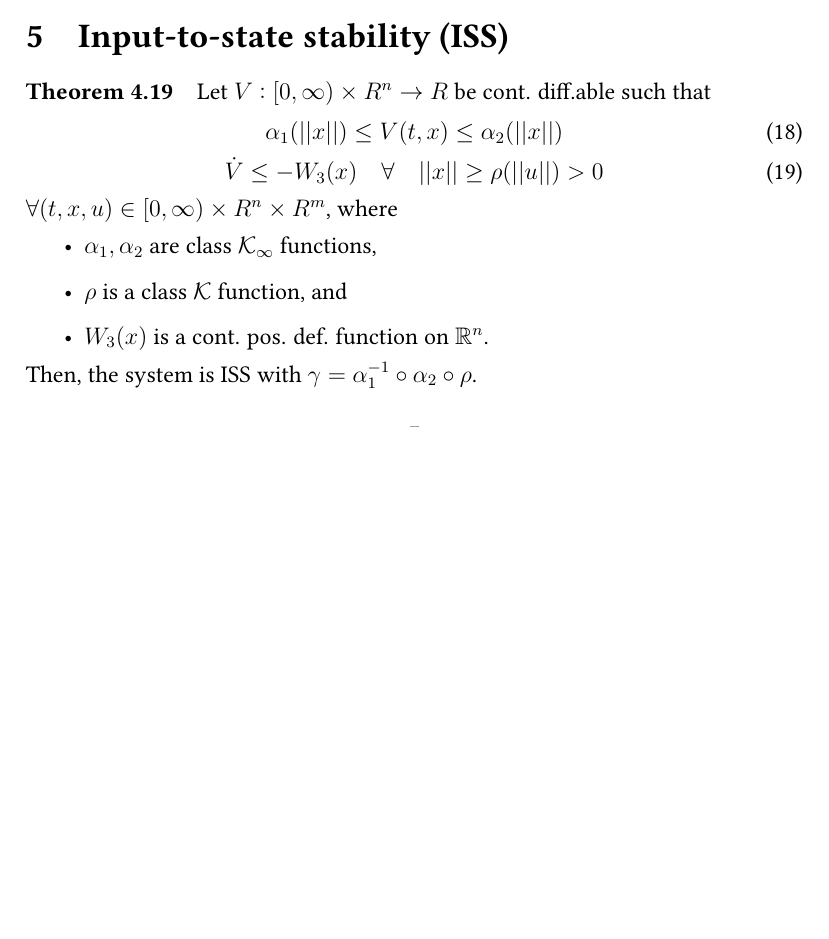
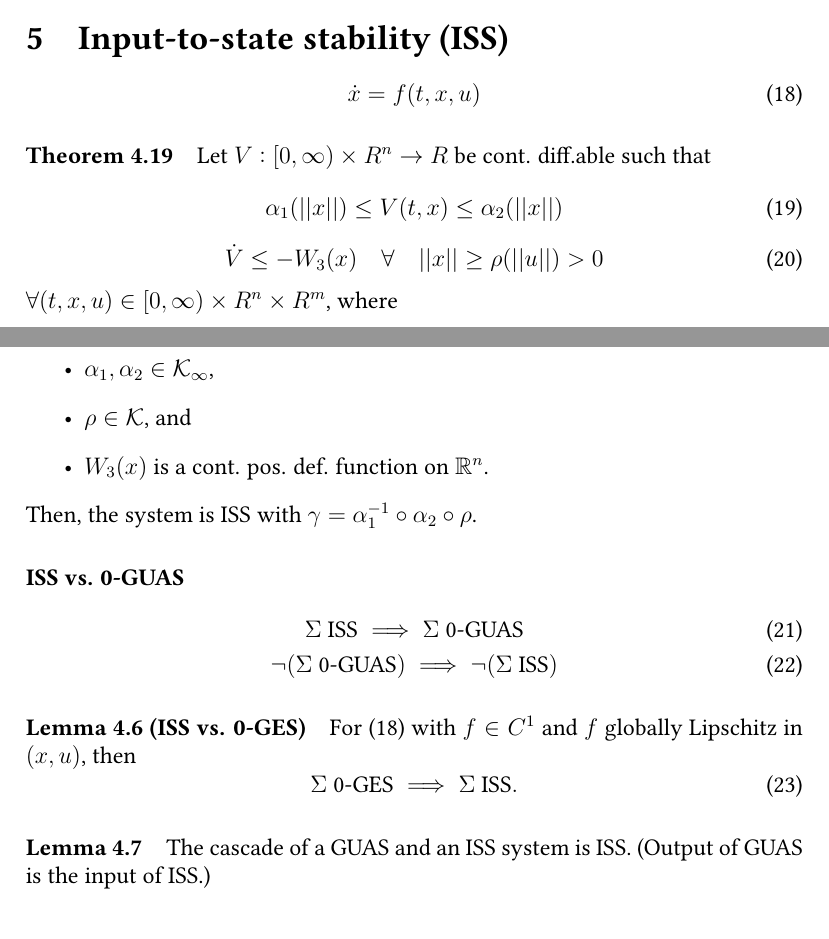
Before and after one commit to erikliland/TTK4150-Summary, a LaTeX document (TTK4150-Summary.tex, which reads sec-iss.tex): part of page 7 of 11 before the commit and two parts of pages 7 and 8 of 12 after it, the two joined at a grey line, cut so that both start at the same text, the shorter picture padded with empty space. Compiled offline with pdfLaTeX; a LaTeX package or settings file that is missing is left out.

Commit message:
Add more ISS

```diff
--- a/sec-iss.tex
+++ b/sec-iss.tex
@@ -1,5 +1,9 @@
 %!TEX root = TTK4150-Summary.tex
 \section{Input-to-state stability (ISS)}
+
+\begin{equation}\label{eq:iss-system}
+	\dot{x} = f(t,x,u)
+\end{equation}
 
 \paragraph{Theorem 4.19}
 Let $V : [0,\infty) \times R^n \rightarrow R$ be cont. diff.able such that
@@ -11,8 +15,24 @@ Let $V : [0,\infty) \times R^n \rightarrow R$ be cont. diff.able such that
 \end{equation}
 $\forall (t,x,u) \in [0,\infty) \times R^n \times R^m$, where
 \begin{itemize}
-	\item $\alpha_1, \alpha_2$ are class $\mathcal{K}_\infty$ functions,
-	\item $\rho$ is a class $\mathcal{K}$ function, and
+	\item $\alpha_1, \alpha_2 \in \mathcal{K}_\infty$,
+	\item $\rho \in \mathcal{K}$, and
 	\item $W_3(x)$ is a cont. pos. def. function on $\mathbb{R}^n$.
 \end{itemize}
 Then, the system is ISS with $\gamma=\alpha_1^{-1} \circ \alpha_2 \circ \rho$.
+
+\paragraph{ISS vs. 0-GUAS}
+\begin{gather}
+	\Sigma \mbox{ ISS} \implies \Sigma \mbox{ 0-GUAS} \\
+	\neg (\Sigma \mbox{ 0-GUAS}) \implies \neg (\Sigma \mbox{ ISS})
+\end{gather}
+
+\paragraph{Lemma 4.6 (ISS vs. 0-GES)}
+For \eqref{eq:iss-system} with $f \in C^1$ and $f$ globally Lipschitz in $(x,u)$, then
+\begin{equation}
+	\Sigma \mbox{ 0-GES} \implies \Sigma \mbox{ ISS}
+	.
+\end{equation}
+
+\paragraph{Lemma 4.7}
+The cascade of a GUAS and an ISS system is ISS. (Output of GUAS is the input of ISS.)
```
